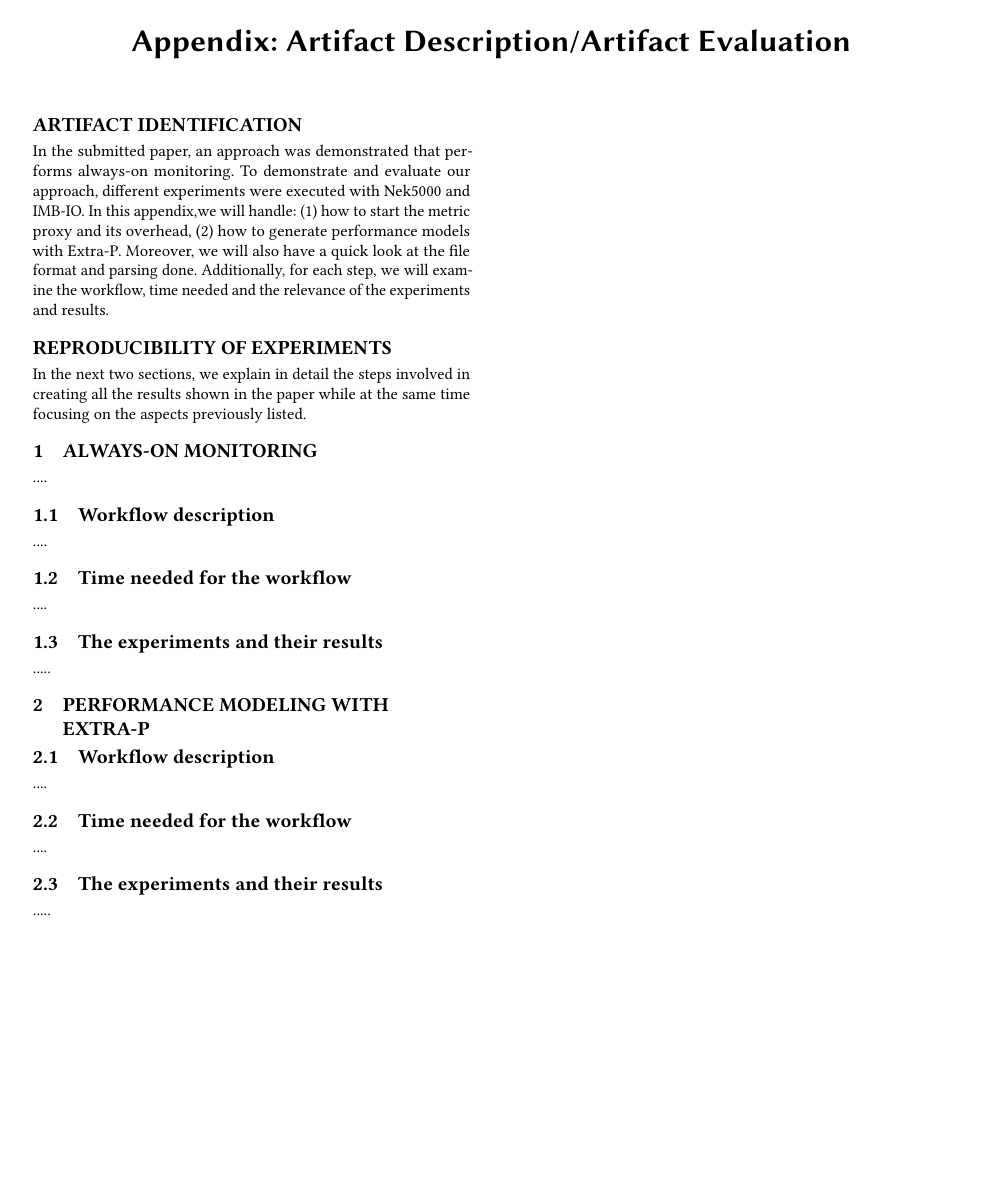
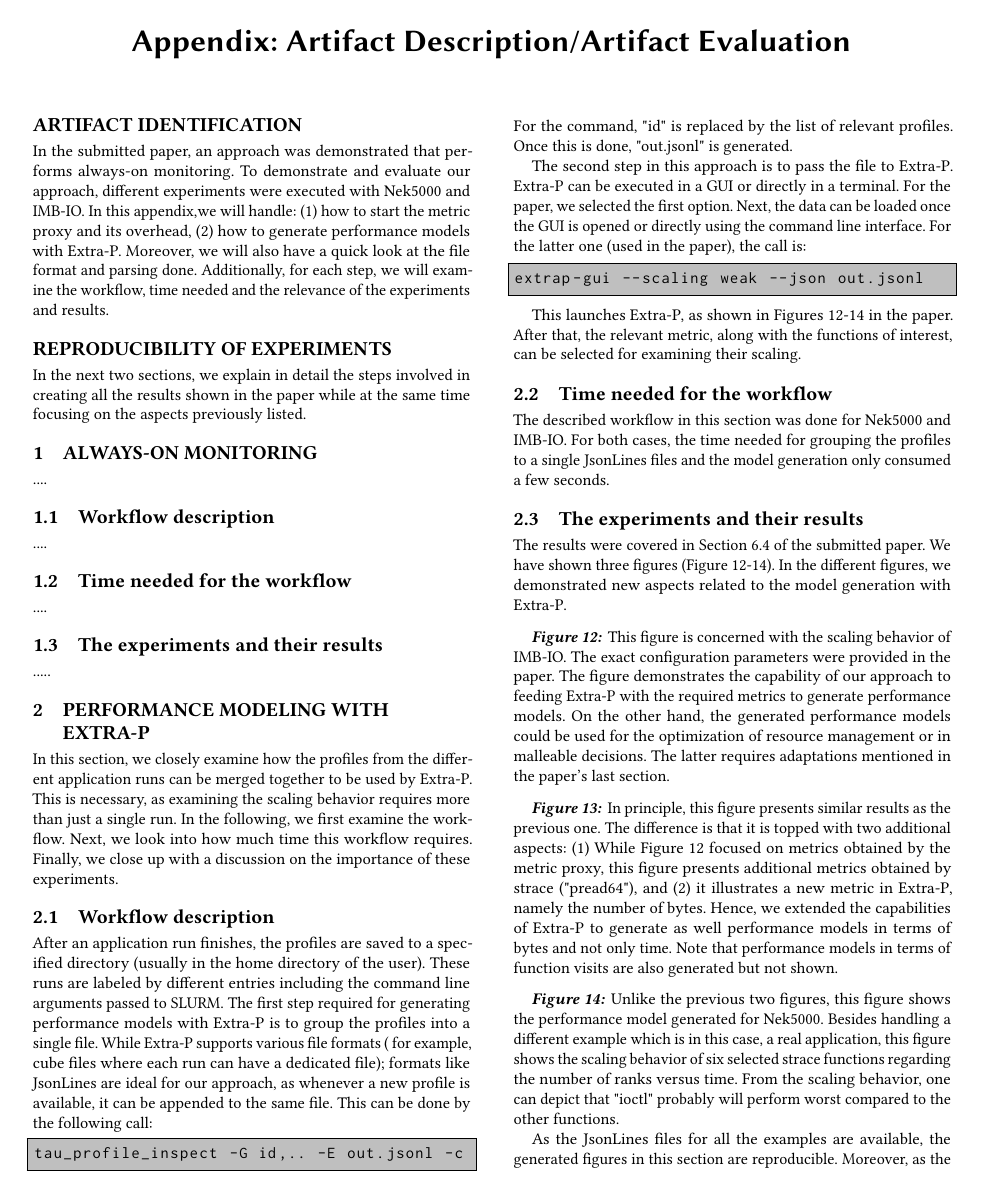
Before and after one commit to besnardjb/always_on_monitoring_for_hpc, a LaTeX paper (sc23_appendices_template/Appendix_template.tex, which reads sc23_appendices_template/extra-p.tex): the whole page before the commit and page 1 of 2 after it. Compiled offline with pdfLaTeX.

Commit message:
Added appendix for Extra-P Added profiles for IMB-IO Added JsonLines Files

```diff
--- a/sc23_appendices_template/Appendix_template.tex
+++ b/sc23_appendices_template/Appendix_template.tex
@@ -4,6 +4,16 @@
 \usepackage{fancyhdr}
 \usepackage{fvextra}
 \usepackage[utf8]{inputenc}
+\usepackage{xcolor}
+\usepackage{listings}
+\lstset{basicstyle=\ttfamily,
+  showstringspaces=false,
+  commentstyle=\color{red},
+  keywordstyle=\color{blue},
+  morekeywords={tau_profile_inspect},
+  backgroundcolor=\color{lightgray},
+  frame=single,
+}
 
 % tools for moving from verbatim to tttext
 \usepackage{hanging}
--- a/sc23_appendices_template/extra-p.tex
+++ b/sc23_appendices_template/extra-p.tex
@@ -1,12 +1,65 @@
 \section{Performance Modeling With Extra-P}
 \label{sec:extra-p}
-
+In this section, we closely examine how the profiles from the different application runs
+can be merged together to be used by Extra-P. This is necessary, as examining the scaling
+behavior requires more than just a single run. In the following, we first examine the workflow.
+Next, we look into how much time this workflow requires. Finally, we close up with a discussion
+on the importance of these experiments.
 
 \subsection{Workflow description}
-....
+After an application run finishes, the profiles are saved to a specified directory (usually in
+the home directory of the user).
+These runs are labeled by different entries including the command line arguments passed to SLURM.
+The first step required for generating performance models with Extra-P is to group the
+profiles into a single file. While Extra-P supports various file formats (
+for example, cube files where each run can have a dedicated file); formats like JsonLines
+are ideal for our approach, as whenever a new profile is available, it can be appended to the same
+file. This can be done by the following call:
+\begin{lstlisting}[language=bash]
+tau_profile_inspect -G id,.. -E out.jsonl -c
+\end{lstlisting}
+For the command, "id" is replaced by the list of relevant profiles. Once this is done, "out.jsonl"
+is generated.
+
+The second step in this approach is to pass the file to Extra-P.
+Extra-P can be executed in a GUI or directly in a terminal. For the paper,
+we selected the first option. Next, the data can be loaded once the GUI is opened or
+directly using the command line interface. For the latter one (used in the paper), the call is:
+\begin{lstlisting}[language=bash]
+extrap-gui --scaling weak --json out.jsonl
+\end{lstlisting}
+
+This launches Extra-P, as shown in Figures~12-14 in the paper. After that, the relevant
+metric, along with the functions of interest, can be selected for examining their scaling.
 
 \subsection{Time needed for the workflow}
-....
+The described workflow in this section was done for Nek5000 and IMB-IO. For both cases, the
+time needed for grouping the profiles to a single JsonLines files and the model generation
+only consumed a few seconds.
 
 \subsection{The experiments and their results}
-.....
+The results were covered in Section~6.4 of the submitted paper. We have shown three
+figures (Figure~12-14). In the different figures, we demonstrated new aspects related
+to the model generation with Extra-P.
+\paragraph*{\textbf{Figure 12:}} This figure is concerned with the scaling behavior of IMB-IO.
+The exact configuration parameters were provided in the paper. The figure demonstrates the capability
+of our approach to feeding Extra-P with the required metrics to generate performance models. On the
+other hand, the generated performance models could be used for the optimization of resource management or
+in malleable decisions. The latter requires adaptations mentioned in the paper's last section.
+
+\paragraph*{\textbf{Figure 13:}}
+In principle, this figure presents similar results as the previous one. The difference is that it is topped with
+two additional aspects: (1) While Figure~12 focused on metrics obtained by the metric proxy, this figure presents
+additional metrics obtained by strace ("pread64"), and (2) it illustrates a new metric in Extra-P, namely the number of bytes.
+Hence, we extended the capabilities of Extra-P to generate as well performance models in terms of bytes and not only time.
+Note that performance models in terms of function visits are also generated but not shown.
+
+\paragraph*{\textbf{Figure 14:}}
+Unlike the previous two figures, this figure shows the performance model generated for Nek5000.
+Besides handling a different example which is in this case, a real application, this figure shows the
+scaling behavior of six selected strace functions regarding the number of ranks versus time. From the
+scaling behavior, one can depict that "ioctl" probably will perform worst compared to the other functions.
+
+As the JsonLines files for all the examples are available, the generated figures in this section are
+reproducible. Moreover, as the profiles are also available, the JsonLines are as well reproducible. All
+profiles and files will are publicly available in the following git repo: \url{https://github.com/besnardjb/always_on_monitoring_for_hpc}
```
Also changed, not shown: 8 other files.
